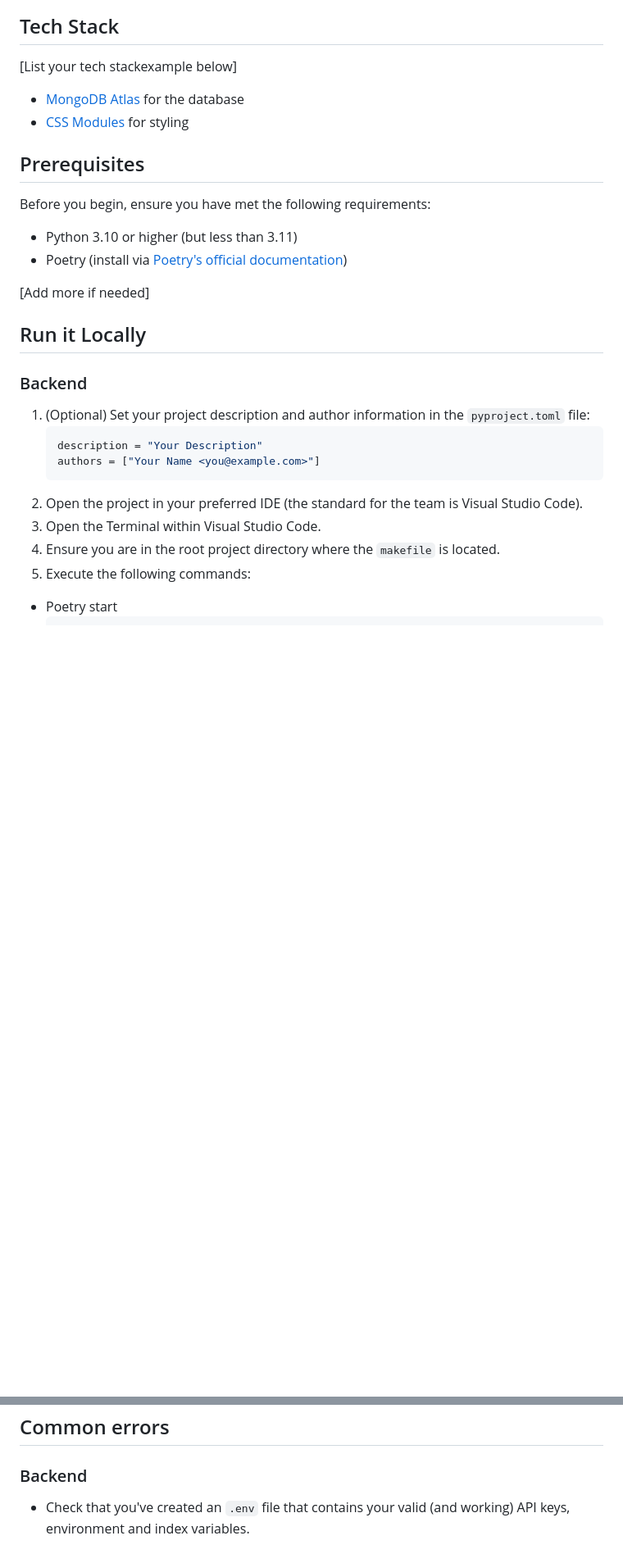
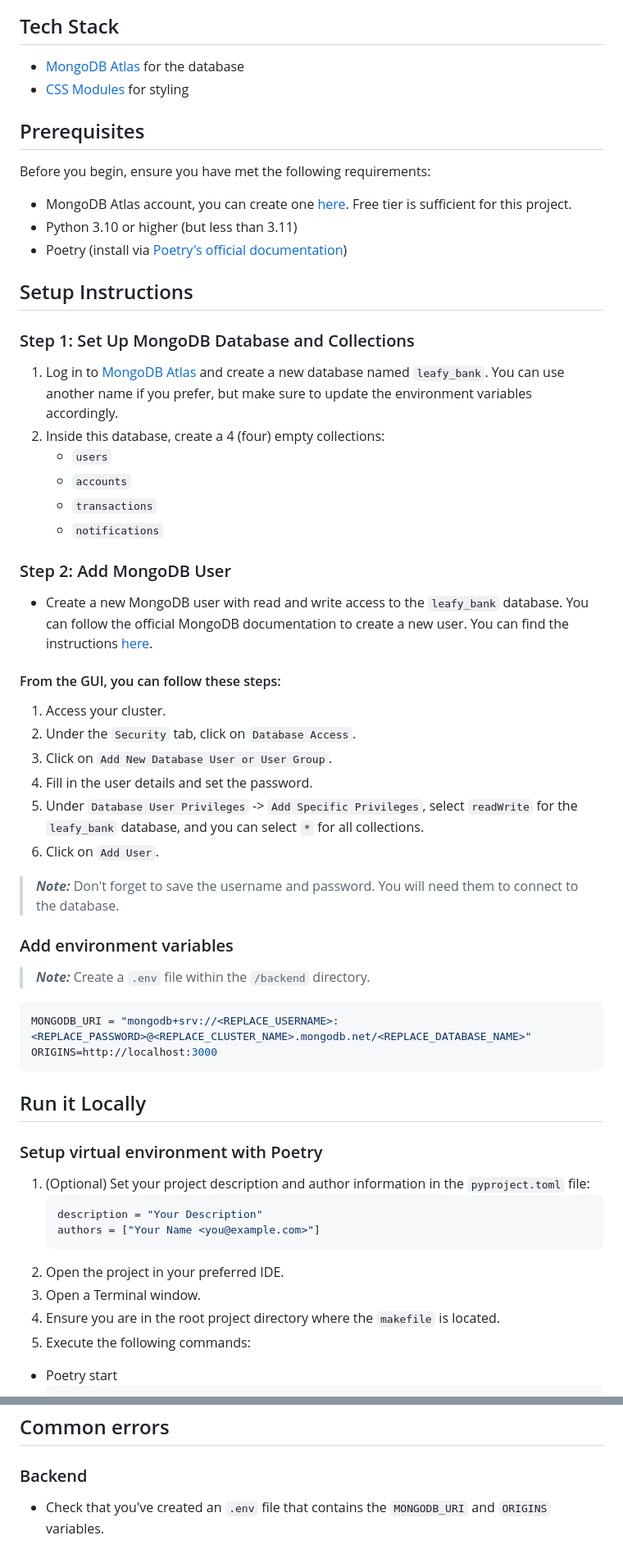
Before and after one commit to mongodb-industry-solutions/leafy-bank-backend-transactions, a Markdown page: README.md, 2 parts joined by grey strips. Shown at 82% size. Drawn GitHub-style; blank space fills up the shorter version.

Commit message:
Update README.md and useful comments
Update README.md and useful comments

````diff
--- a/README.md
+++ b/README.md
@@ -12,7 +28,5 @@ This repository powers the backend for Leafy Bank, handling digital payments and
 
 ## Tech Stack
-
-[List your tech stackexample below]
 
 - [MongoDB Atlas](https://www.mongodb.com/atlas/database) for the database
 - [CSS Modules](https://github.com/css-modules/css-modules) for styling
@@ -21,21 +35,54 @@ This repository powers the backend for Leafy Bank, handling digital payments and
 
 Before you begin, ensure you have met the following requirements:
 
+- MongoDB Atlas account, you can create one [here](https://account.mongodb.com/account/register). Free tier is sufficient for this project.
 - Python 3.10 or higher (but less than 3.11)
 - Poetry (install via [Poetry's official documentation](https://python-poetry.org/docs/#installation))
 
-[Add more if needed]
+## Setup Instructions
+
+### Step 1: Set Up MongoDB Database and Collections
+
+1. Log in to [MongoDB Atlas](https://account.mongodb.com/account/login) and create a new database named `leafy_bank`. You can use another name if you prefer, but make sure to update the environment variables accordingly.
+2. Inside this database, create a 4 (four) empty collections:
+    - `users`
+    - `accounts`
+    - `transactions`
+    - `notifications`
+
+### Step 2: Add MongoDB User
+
+- Create a new MongoDB user with read and write access to the `leafy_bank` database. You can follow the official MongoDB documentation to create a new user. You can find the instructions [here](https://www.mongodb.com/docs/atlas/security-add-mongodb-users/).
+
+#### From the GUI, you can follow these steps:
+1. Access your cluster.
+2. Under the `Security` tab, click on `Database Access`.
+3. Click on `Add New Database User or User Group`.
+4. Fill in the user details and set the password.
+5. Under `Database User Privileges` -> `Add Specific Privileges`, select `readWrite` for the `leafy_bank` database, and you can select `*` for all collections.
+6. Click on `Add User`.
+
+> **_Note:_** Don't forget to save the username and password. You will need them to connect to the database.
+
+### Add environment variables
+
+> **_Note:_** Create a `.env` file within the `/backend` directory.
+
+```bash
+MONGODB_URI = "mongodb+srv://<REPLACE_USERNAME>:<REPLACE_PASSWORD>@<REPLACE_CLUSTER_NAME>.mongodb.net/<REPLACE_DATABASE_NAME>"
+ORIGINS=http://localhost:3000
+```
 
 ## Run it Locally
 
-### Backend
+### Setup virtual environment with Poetry
 
 1. (Optional) Set your project description and author information in the `pyproject.toml` file:
    ```toml
    description = "Your Description"
    authors = ["Your Name <you@example.com>"]
-2. Open the project in your preferred IDE (the standard for the team is Visual Studio Code).
-3. Open the Terminal within Visual Studio Code.
+2. Open the project in your preferred IDE.
+3. Open a Terminal window.
 4. Ensure you are in the root project directory where the `makefile` is located.
 5. Execute the following commands:
   - Poetry start
@@ -65,4 +121,4 @@ make clean
 
 ### Backend
 
-- Check that you've created an `.env` file that contains your valid (and working) API keys, environment and index variables.
+- Check that you've created an `.env` file that contains the `MONGODB_URI` and `ORIGINS` variables.
````
Also changed, not shown: other parts of README.md (+29 -4 lines), architecture/transactionsService_diagram.png (added), 1 other file.
